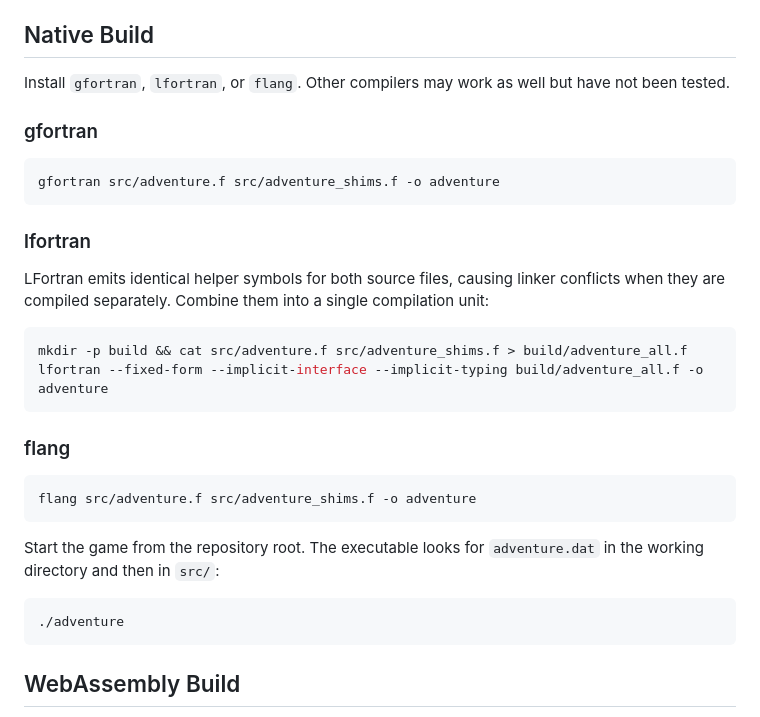
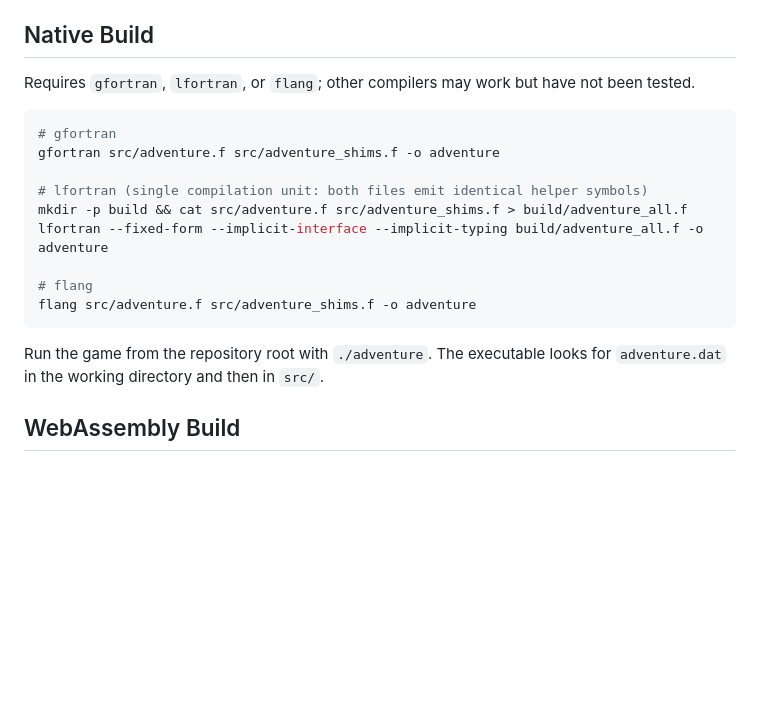
Before and after one commit to minhqdao/colossal-cave-wasm, a Markdown page: README.md, the part around the change. Rendered like a GitHub page; blank space fills up the shorter version.

Commit message:
Nit readme

````diff
--- a/README.md
+++ b/README.md
@@ -36,34 +36,21 @@ Platform shims (in `src/adventure_shims.f`): `IFILE` locates and opens `adventur
 
 ## Native Build
 
-Install `gfortran`, `lfortran`, or `flang`. Other compilers may work as well but have not been tested.
-
-### gfortran
+Requires `gfortran`, `lfortran`, or `flang`; other compilers may work but have not been tested.
 
 ```bash
+# gfortran
 gfortran src/adventure.f src/adventure_shims.f -o adventure
-```
 
-### lfortran
-
-LFortran emits identical helper symbols for both source files, causing linker conflicts when they are compiled separately. Combine them into a single compilation unit:
-
-```bash
+# lfortran (single compilation unit: both files emit identical helper symbols)
 mkdir -p build && cat src/adventure.f src/adventure_shims.f > build/adventure_all.f
 lfortran --fixed-form --implicit-interface --implicit-typing build/adventure_all.f -o adventure
-```
 
-### flang
-
-```bash
+# flang
 flang src/adventure.f src/adventure_shims.f -o adventure
 ```
 
-Start the game from the repository root. The executable looks for `adventure.dat` in the working directory and then in `src/`:
-
-```bash
-./adventure
-```
+Run the game from the repository root with `./adventure`. The executable looks for `adventure.dat` in the working directory and then in `src/`.
 
 ## WebAssembly Build
 
````
